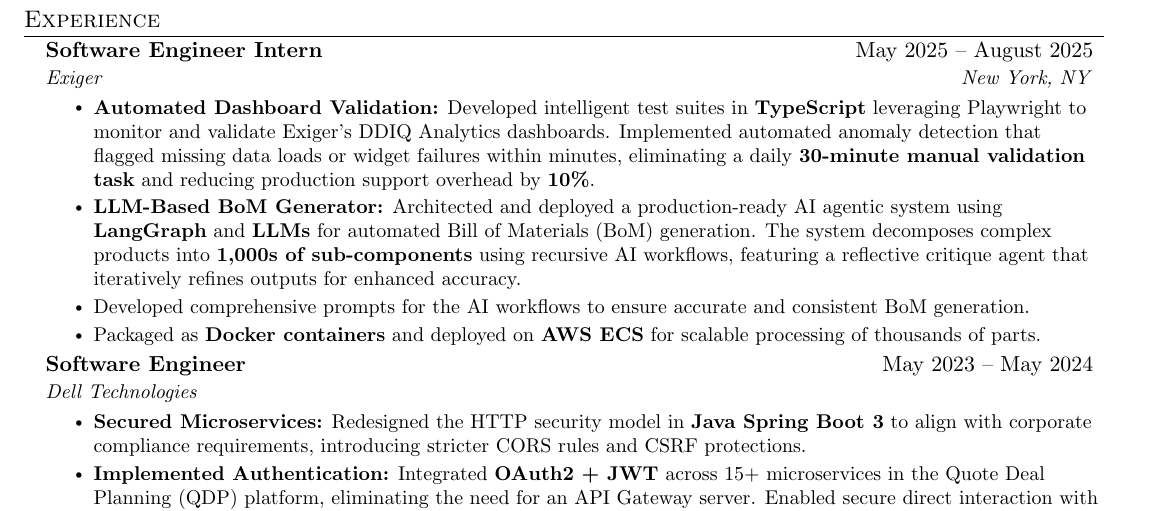
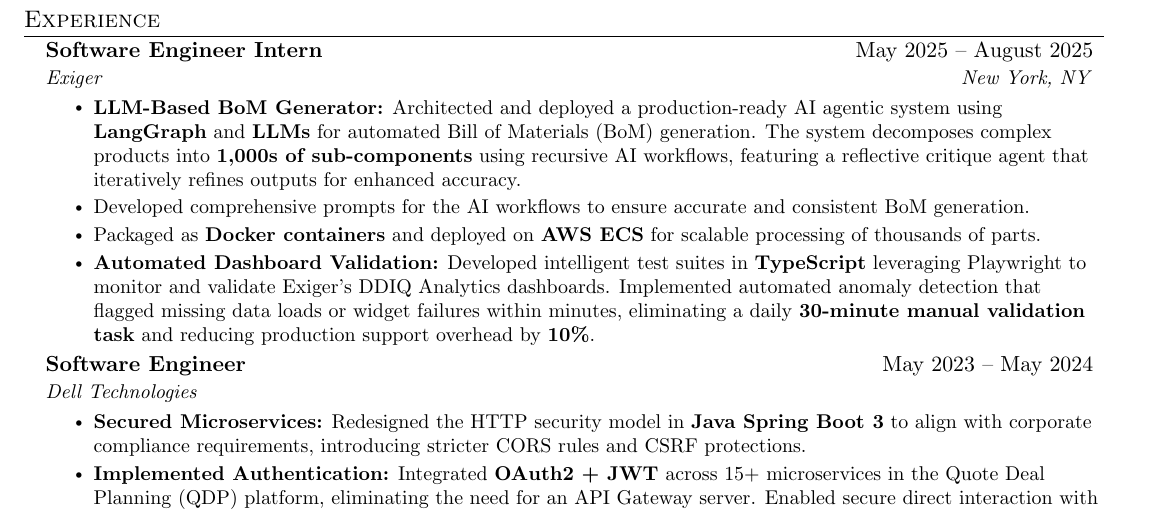
Before and after one commit to meghrathod/Resume, a LaTeX CV (Resume_Megh_Rathod.tex): part of the page, cut so that both start at the same text. Compiled offline with pdfLaTeX.

Commit message:
fix: modify order of exiger internship

```diff
--- a/Resume_Megh_Rathod.tex
+++ b/Resume_Megh_Rathod.tex
@@ -141,11 +141,11 @@
     {Software Engineer Intern}{May 2025 -- August 2025}
     {Exiger}{New York, NY}
     \resumeItemListStart
-      \resumeItem{\textbf{Automated Dashboard Validation:} Developed intelligent test suites in \textbf{TypeScript} leveraging Playwright to monitor and validate Exiger's DDIQ Analytics dashboards. Implemented automated anomaly detection that flagged missing data loads or widget failures within minutes, eliminating a daily \textbf{30-minute manual validation task} and reducing production support overhead by \textbf{10\%}.}
       \resumeItem{\textbf{LLM-Based BoM Generator:} Architected and deployed a production-ready AI agentic system using \textbf{LangGraph} and \textbf{LLMs} for automated Bill of Materials (BoM) generation. The system decomposes complex products into \textbf{1,000s of sub-components} using recursive AI workflows, featuring a reflective critique agent that iteratively refines outputs for enhanced accuracy.}
       \resumeItem{Developed comprehensive prompts for the AI workflows to ensure accurate and consistent BoM generation.}
       \resumeItem{Packaged as \textbf{Docker containers} and deployed on \textbf{AWS ECS} for scalable processing of thousands of parts.}
-    \resumeItemListEnd
+      \resumeItem{\textbf{Automated Dashboard Validation:} Developed intelligent test suites in \textbf{TypeScript} leveraging Playwright to monitor and validate Exiger's DDIQ Analytics dashboards. Implemented automated anomaly detection that flagged missing data loads or widget failures within minutes, eliminating a daily \textbf{30-minute manual validation task} and reducing production support overhead by \textbf{10\%}.}
+          \resumeItemListEnd
 
 
     \resumeSubheading
```
